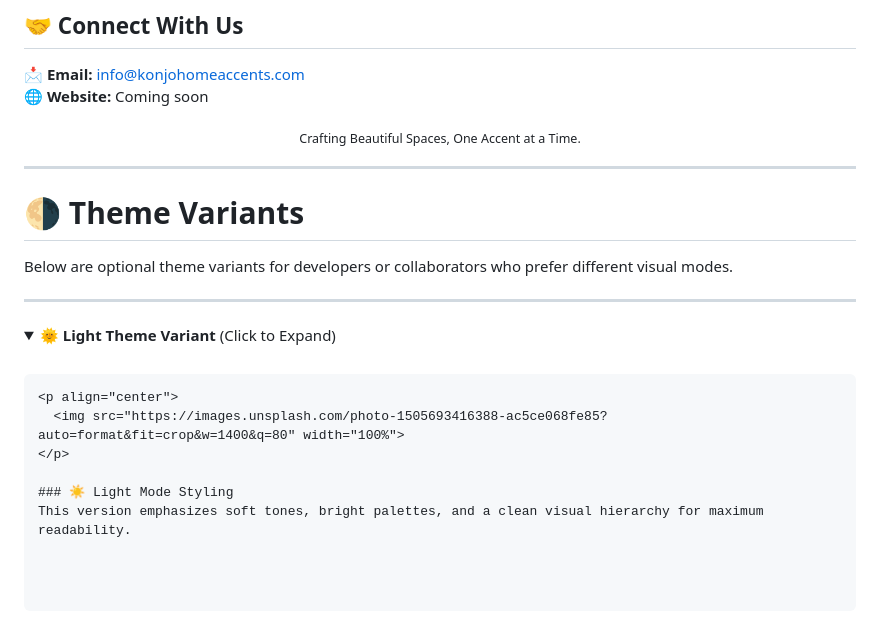
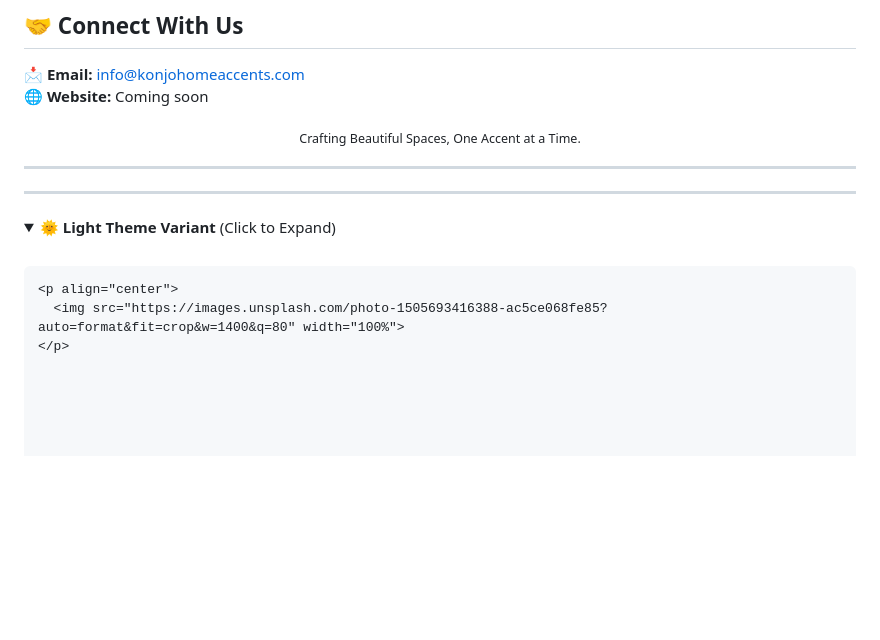
Before and after one commit to fkoete/Konjo, a Markdown page: README.md, the part around the change. Drawn GitHub-style; folded sections open; blank space fills up the shorter version.

Commit message:
Update README.md
made changes to text.

```diff
--- a/README.md
+++ b/README.md
@@ -86,9 +86,8 @@ This repository will house:
 
 ---
 
-# 🌗 **Theme Variants**
 
-Below are optional theme variants for developers or collaborators who prefer different visual modes.
+
 
 ---
 
@@ -101,6 +100,3 @@ Below are optional theme variants for developers or collaborators who prefer dif
 <p align="center">
   <img src="https://images.unsplash.com/photo-1505693416388-ac5ce068fe85?auto=format&fit=crop&w=1400&q=80" width="100%">
 </p>
-
-### ☀ Light Mode Styling
-This version emphasizes soft tones, bright palettes, and a clean visual hierarchy for maximum readability.
```
